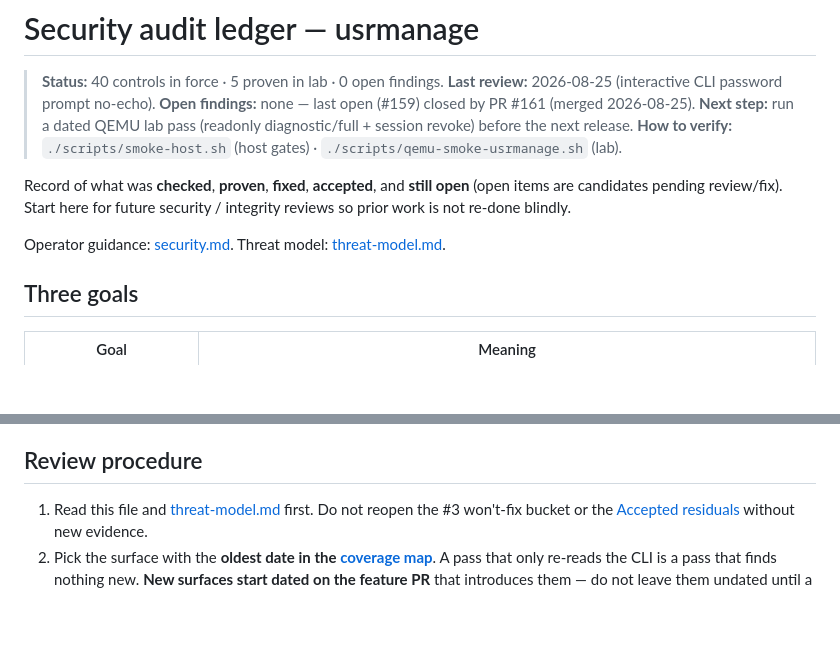
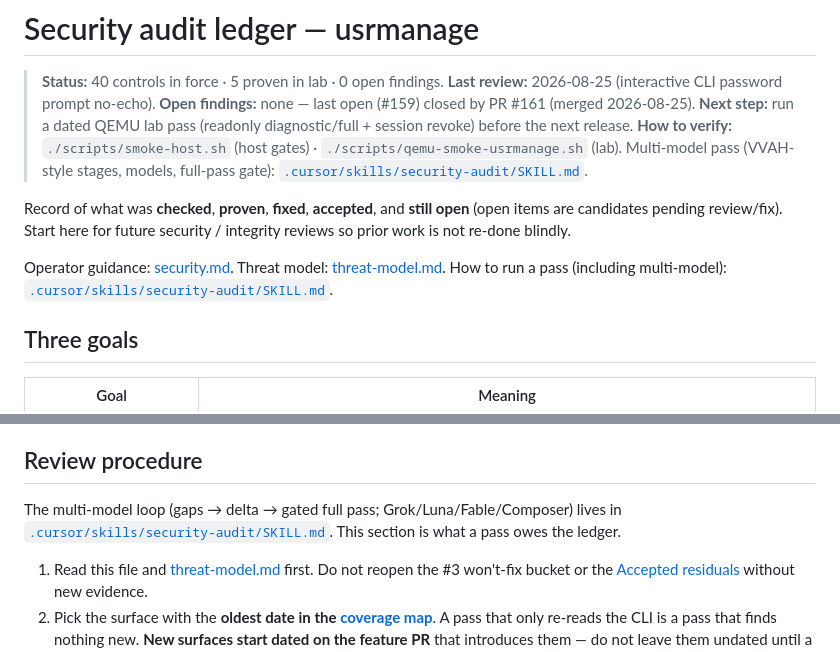
Before and after one commit to lucas-albers-lz4/usrmanage, a Markdown page: docs/security-review.md, 2 parts joined by grey strips. Drawn GitHub-style; blank space fills up the shorter version.

Commit message:
docs(security): add multi-model VVAH audit skill twin
Portable stages/models/gate shared with fwlive; usrmanage bindings point at
smoke-host, qemu-smoke, and the existing ledger.

```diff
--- a/docs/security-review.md
+++ b/docs/security-review.md
@@ -4,12 +4,13 @@
 > **Last review:** 2026-08-25 (interactive CLI password prompt no-echo).
 > **Open findings:** none — last open (#159) closed by PR #161 (merged 2026-08-25).
 > **Next step:** run a dated QEMU lab pass (readonly diagnostic/full + session revoke) before the next release.
-> **How to verify:** `./scripts/smoke-host.sh` (host gates) · `./scripts/qemu-smoke-usrmanage.sh` (lab).
+> **How to verify:** `./scripts/smoke-host.sh` (host gates) · `./scripts/qemu-smoke-usrmanage.sh` (lab). Multi-model pass (VVAH-style stages, models, full-pass gate): [`.cursor/skills/security-audit/SKILL.md`](../.cursor/skills/security-audit/SKILL.md).
 
 Record of what was **checked**, **proven**, **fixed**, **accepted**, and **still open** (open items are candidates pending review/fix).
 Start here for future security / integrity reviews so prior work is not re-done blindly.
 
 Operator guidance: [security.md](security.md). Threat model: [threat-model.md](threat-model.md).
+How to run a pass (including multi-model): [`.cursor/skills/security-audit/SKILL.md`](../.cursor/skills/security-audit/SKILL.md).
 
 ## Three goals
 
@@ -405,6 +406,10 @@ Scope: owned LuCI ACL matrix, CLI/rpcd/UI (drop `--scope` picker), migrate, demo
 
 ## Review procedure
 
+The multi-model loop (gaps → delta → gated full pass; Grok/Luna/Fable/Composer)
+lives in [`.cursor/skills/security-audit/SKILL.md`](../.cursor/skills/security-audit/SKILL.md).
+This section is what a pass owes the ledger.
+
 1. Read this file and [threat-model.md](threat-model.md) first. Do not reopen the #3 won't-fix bucket or the [Accepted residuals](#accepted-residuals) without new evidence.
 2. Pick the surface with the **oldest date in the [coverage map](#surface-coverage-map)**. A pass that only re-reads the CLI is a pass that finds nothing new. **New surfaces start dated on the feature PR** that introduces them — do not leave them undated until a later periodic pass.
 3. Diff the surface against [Controls in force](#controls-in-force). Anything new — mutator, rpcd method, file-write path, workflow step, release input, session/ACL write — needs a named guard, a **proof class**, and a proof of that class, or it is a finding.
```
Also changed, not shown: AGENTS.md (+1 -1 lines), 1 other file.
